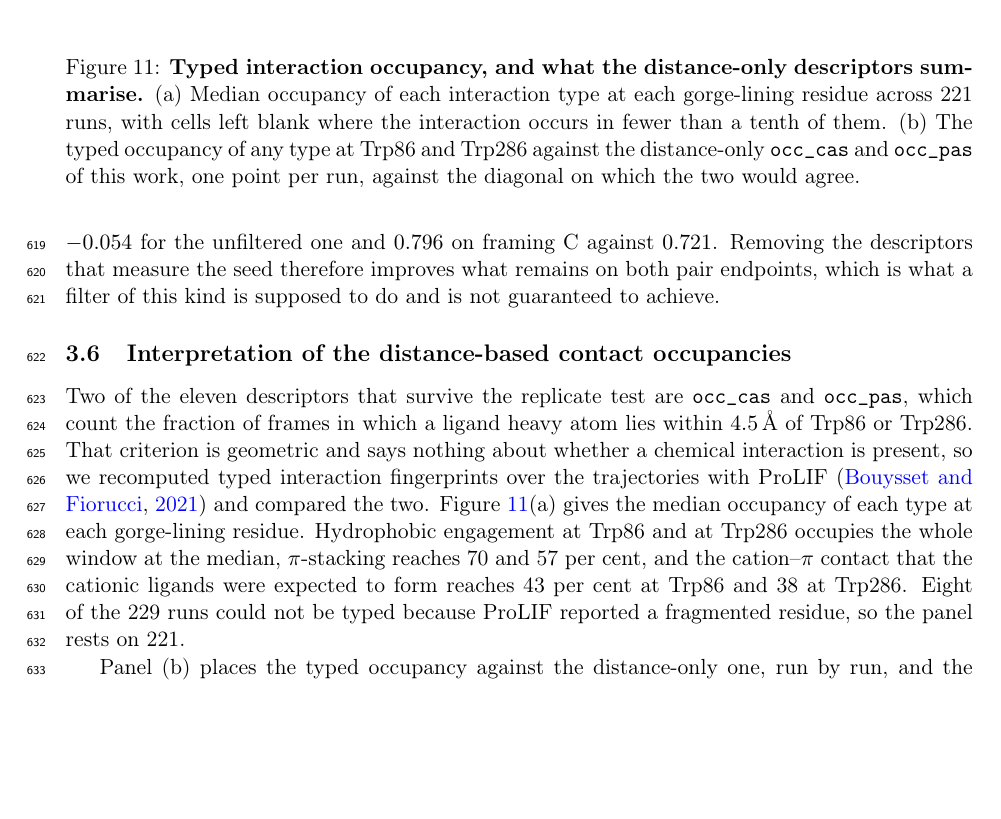
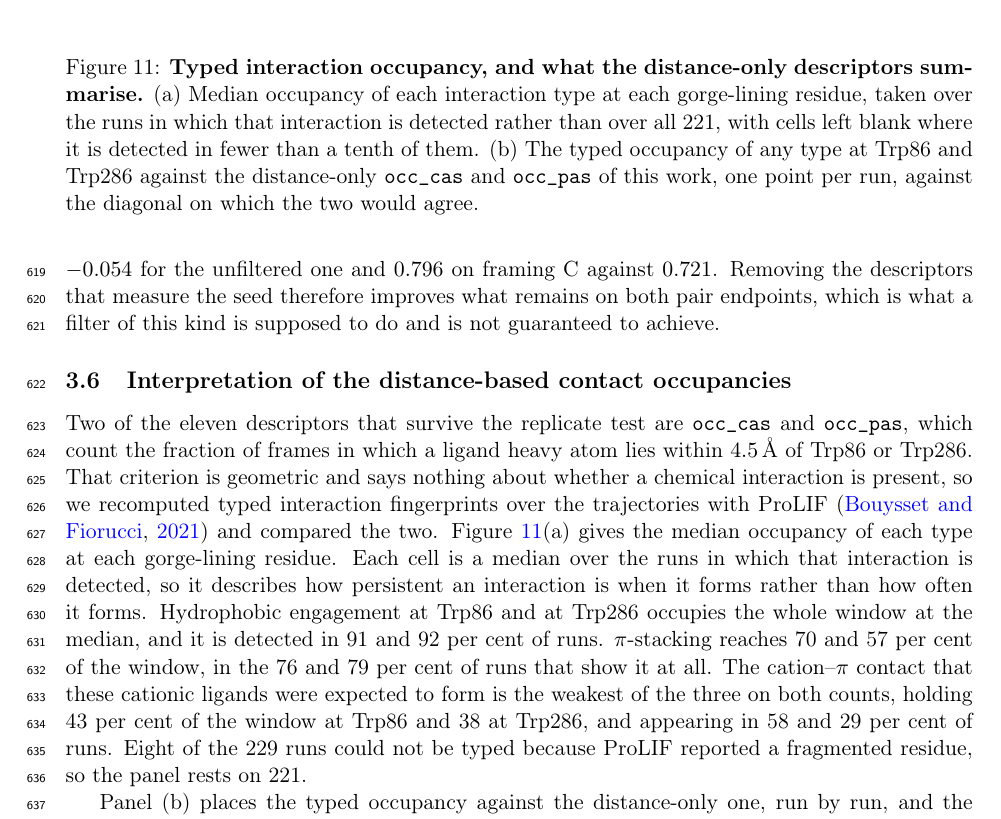
Before and after one commit to ismankrn/qsar-md-ache-cliffs, a LaTeX document (manuscript/main.tex, which reads manuscript/sections/03_results.tex): part of page 20 of 30, cut so that both start at the same text, the shorter picture padded with empty space. Compiled offline with pdfLaTeX.

Commit message:
Say that the heatmap medians are conditional on detection
The caption read 'across 221 runs', but each cell is a median over the runs in
which that interaction is detected. The difference is large: cation-pi at Trp86
is 43 per cent of the window conditionally and 10 per cent over all 221.

The prose now gives both the persistence and the share of runs for the three
interactions it singles out, which is also what makes cation-pi the weakest of
them on both counts.

Co-Authored-By: Claude Opus 5 <noreply@anthropic.com>

```diff
--- a/manuscript/sections/03_results.tex
+++ b/manuscript/sections/03_results.tex
@@ -336,10 +336,14 @@ lies within \SI{4.5}{\angstrom} of Trp86 or Trp286. That criterion is geometric
 says nothing about whether a chemical interaction is present, so we recomputed typed
 interaction fingerprints over the trajectories with ProLIF \citep{prolif2021} and
 compared the two. Figure~\ref{fig:dyninteractions}(a) gives the median occupancy of
-each type at each gorge-lining residue. Hydrophobic engagement at Trp86 and at Trp286
-occupies the whole window at the median, $\pi$-stacking reaches 70 and 57 per cent, and
-the cation--$\pi$ contact that the cationic ligands were expected to form reaches 43
-per cent at Trp86 and 38 at Trp286. Eight of the 229 runs could not be typed because
+each type at each gorge-lining residue. Each cell is a median over the runs in which that
+interaction is detected, so it describes how persistent an interaction is when it forms
+rather than how often it forms. Hydrophobic engagement at Trp86 and at Trp286 occupies
+the whole window at the median, and it is detected in 91 and 92 per cent of runs.
+$\pi$-stacking reaches 70 and 57 per cent of the window, in the 76 and 79 per cent of
+runs that show it at all. The cation--$\pi$ contact that these cationic ligands were expected
+to form is the weakest of the three on both counts, holding 43 per cent of the window
+at Trp86 and 38 at Trp286, and appearing in 58 and 29 per cent of runs. Eight of the 229 runs could not be typed because
 ProLIF reported a fragmented residue, so the panel rests on 221.
 
 \begin{figure}[tb]
@@ -347,8 +351,9 @@ ProLIF reported a fragmented residue, so the panel rests on 221.
   \includegraphics[width=\textwidth]{fig_dynamic_interactions.pdf}
   \caption{\textbf{Typed interaction occupancy, and what the distance-only
     descriptors summarise.} (a)~Median occupancy of each interaction type at each
-    gorge-lining residue across 221 runs, with cells left blank where the interaction
-    occurs in fewer than a tenth of them. (b)~The typed occupancy of any type at
+    gorge-lining residue, taken over the runs in which that interaction is detected
+    rather than over all 221, with cells left blank where it is detected in fewer than
+    a tenth of them. (b)~The typed occupancy of any type at
     Trp86 and Trp286 against the distance-only \texttt{occ\_cas} and \texttt{occ\_pas}
     of this work, one point per run, against the diagonal on which the two would
     agree.}
```
